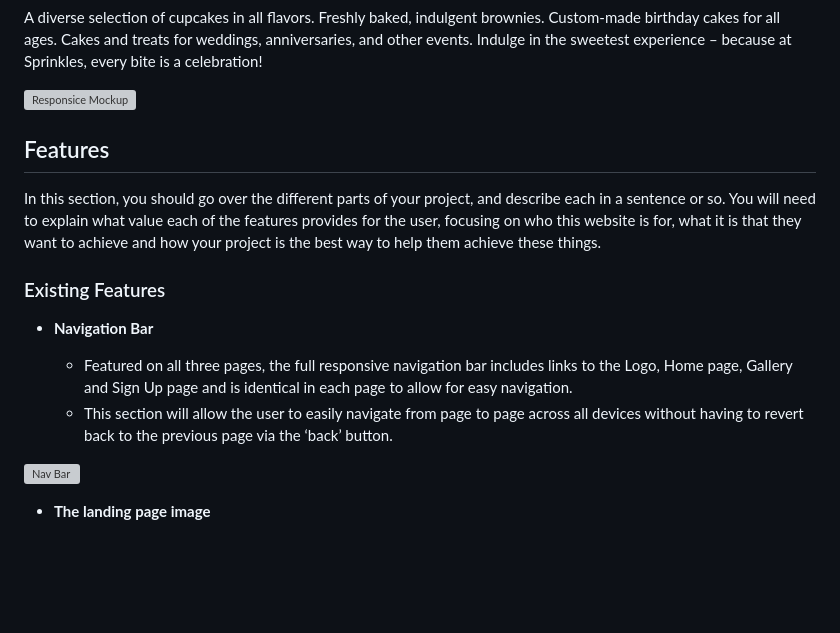
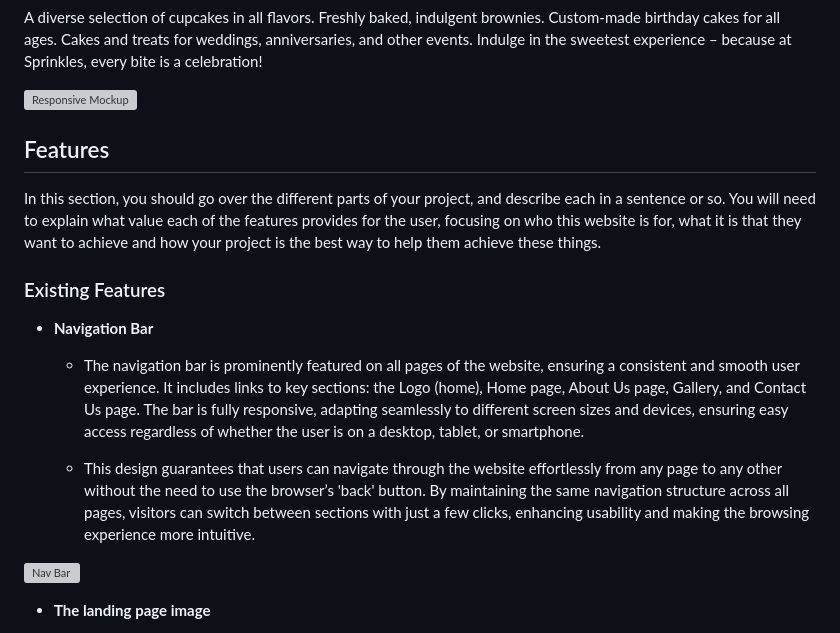
Before and after one commit to Maddz223/Sprinkles, a Markdown page: README.md, the part around the change. Drawn GitHub-style; blank space fills up the shorter version; grey boxes are pictures that could not be loaded.

Commit message:
[Added] Navbar content to README.md

```diff
--- a/README.md
+++ b/README.md
@@ -13,7 +13,7 @@ Cakes and treats for weddings, anniversaries, and other events.
 Indulge in the sweetest experience – because at Sprinkles, every bite is a celebration!
 
 
-![Responsice Mockup](https://github.com/Maddz223/test/blob/main/assets/images/readme-images/image.png)
+![Responsive Mockup](https://github.com/Maddz223/test/blob/main/assets/images/readme-images/responsive.png)
 
 ## Features
 
@@ -23,10 +23,11 @@ In this section, you should go over the different parts of your project, and des
 
 - __Navigation Bar__
 
-  - Featured on all three pages, the full responsive navigation bar includes links to the Logo, Home page, Gallery and Sign Up page and is identical in each page to allow for easy navigation.
-  - This section will allow the user to easily navigate from page to page across all devices without having to revert back to the previous page via the ‘back’ button.
+  - The navigation bar is prominently featured on all pages of the website, ensuring a consistent and smooth user experience. It includes links to key sections: the Logo (home), Home page, About Us page, Gallery, and Contact Us page. The bar is fully responsive, adapting seamlessly to different screen sizes and devices, ensuring easy access regardless of whether the user is on a desktop, tablet, or smartphone.
 
-![Nav Bar](https://github.com/lucyrush/readme-template/blob/master/media/love_running_nav.png)
+  - This design guarantees that users can navigate through the website effortlessly from any page to any other without the need to use the browser’s 'back' button. By maintaining the same navigation structure across all pages, visitors can switch between sections with just a few clicks, enhancing usability and making the browsing experience more intuitive.
+
+![Nav Bar](https://github.com/Maddz223/test/blob/main/assets/images/readme-images/navbar-full-size.png)
 
 - __The landing page image__
 
```
